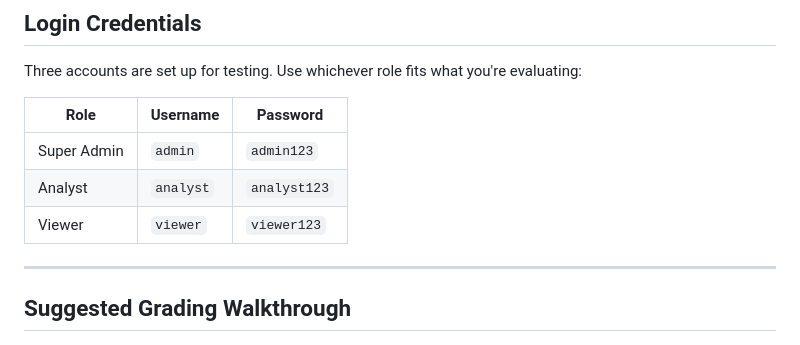
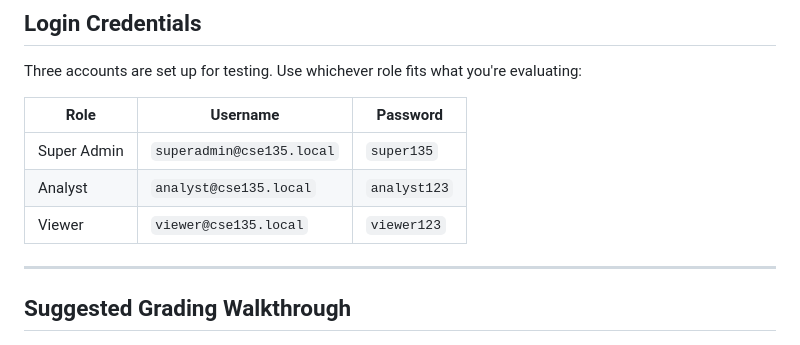
Before and after one commit to TheAsianFish/cse135hw, a Markdown page: GRADER.md, the part around the change. Rendered like a GitHub page.

```diff
--- a/GRADER.md
+++ b/GRADER.md
@@ -9,9 +9,9 @@ Three accounts are set up for testing. Use whichever role fits what you're evalu
 
 | Role | Username | Password |
 |------|----------|----------|
-| Super Admin | `admin` | `admin123` |
-| Analyst | `analyst` | `analyst123` |
-| Viewer | `viewer` | `viewer123` |
+| Super Admin | `superadmin@cse135.local` | `super135` |
+| Analyst | `analyst@cse135.local` | `analyst123` |
+| Viewer | `viewer@cse135.local` | `viewer123` |
 
 ---
 
```
